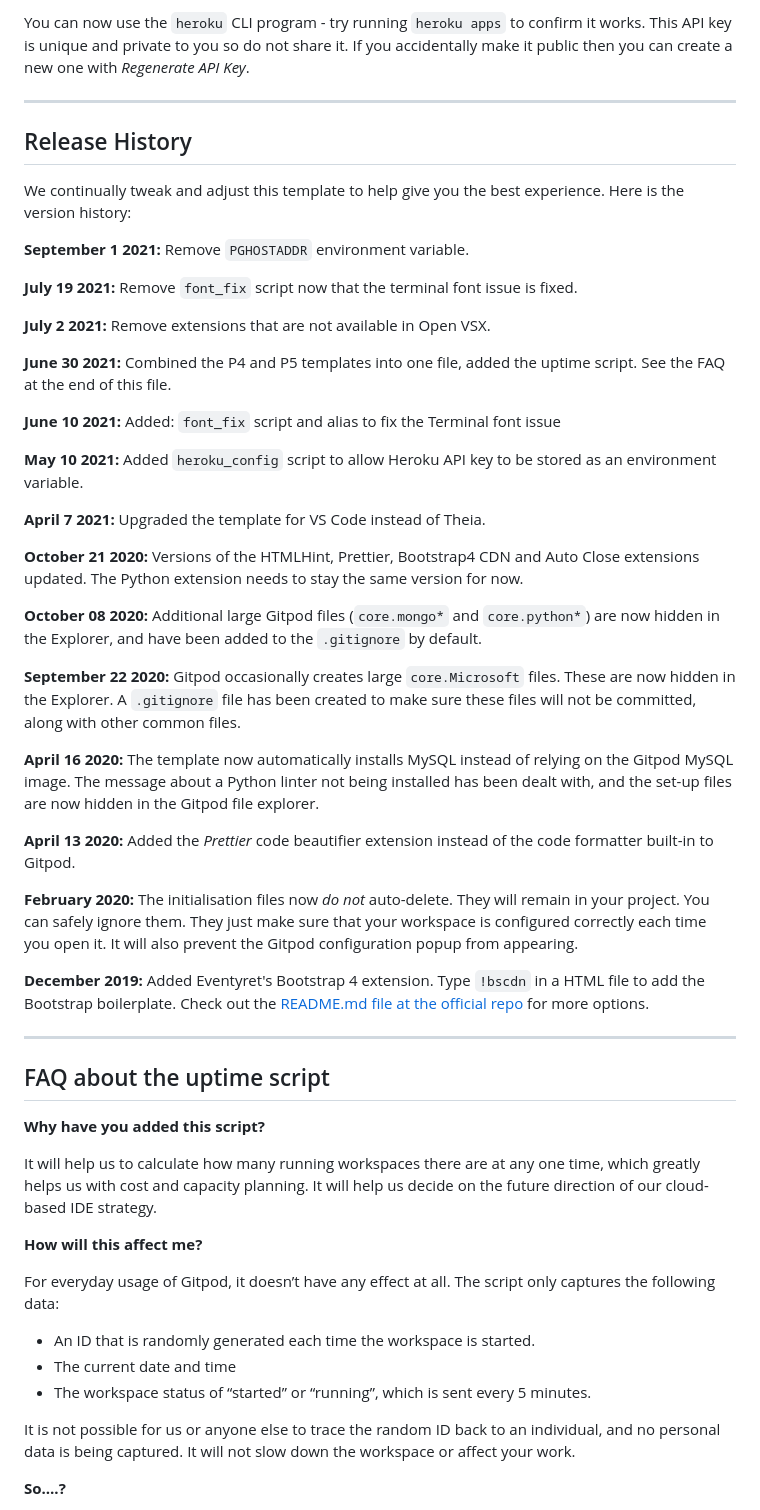
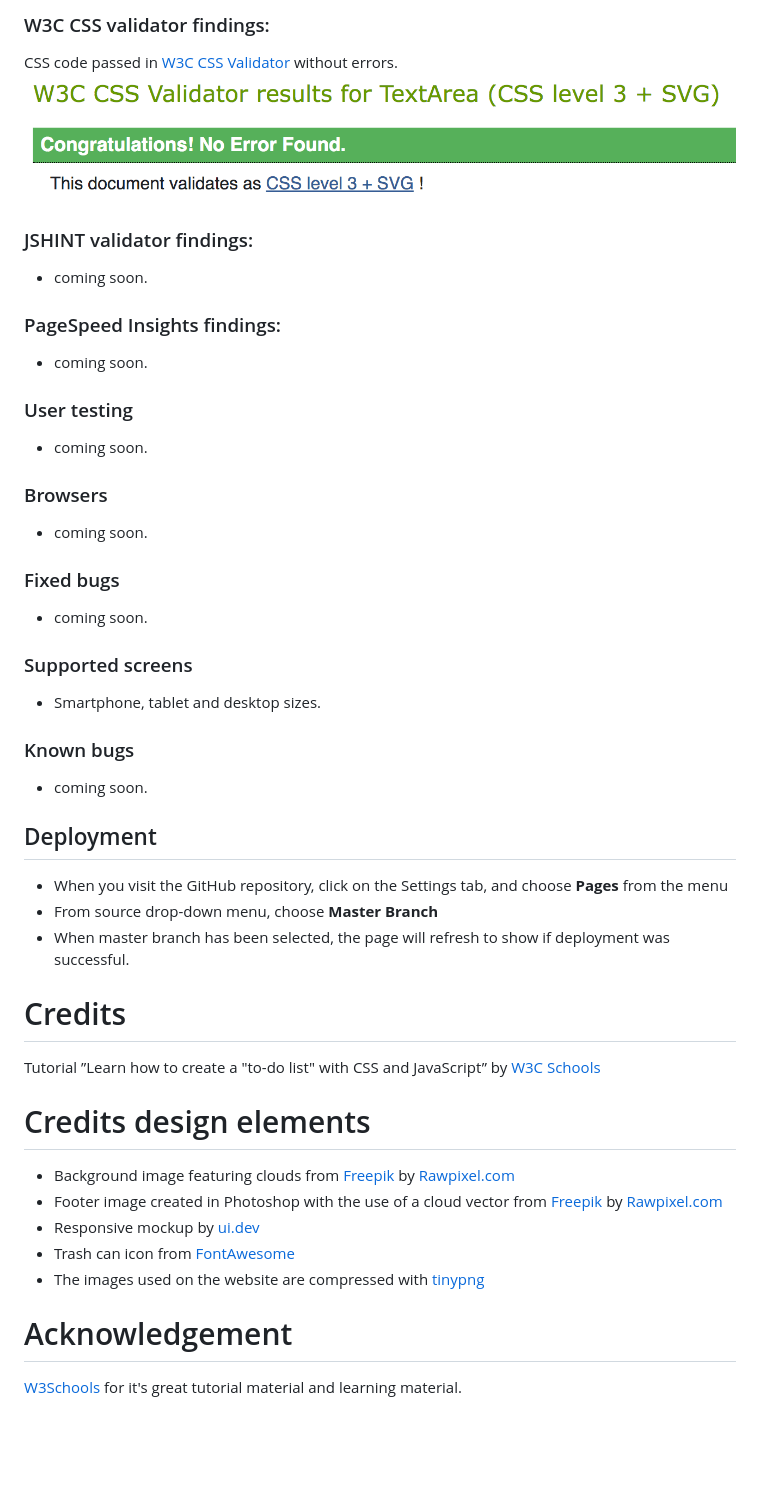
Before and after one commit to Code-Institute-Submissions/madelenviola-project2, a Markdown page: README.md, the part around the change printed below. Rendered like a GitHub page; pictures changed too: assets/images/css-validation.png (added); blank space fills up the shorter version.

```diff
--- a/README.md
+++ b/README.md
@@ -34,57 +77,46 @@ To log into the Heroku toolbelt CLI:
 
-You can now use the `heroku` CLI program - try running `heroku apps` to confirm it works. This API key is unique and private to you so do not share it. If you accidentally make it public then you can create a new one with _Regenerate API Key_.
+### W3C CSS validator findings:
+CSS code passed in [W3C CSS Validator](https://jigsaw.w3.org/css-validator/) without errors.
+![HTML Validator result passed without errors](./assets/images/css-validation.png)
 
-------
+### JSHINT validator findings:
+- coming soon.
 
-## Release History
+### PageSpeed Insights findings:
+- coming soon.
 
-We continually tweak and adjust this template to help give you the best experience. Here is the version history:
+### User testing
+- coming soon.
 
-**September 1 2021:** Remove `PGHOSTADDR` environment variable.
+### Browsers
+- coming soon.
 
-**July 19 2021:** Remove `font_fix` script now that the terminal font issue is fixed.
+### Fixed bugs
+- coming soon.
 
-**July 2 2021:** Remove extensions that are not available in Open VSX.
+### Supported screens
+- Smartphone, tablet and desktop sizes.
 
-**June 30 2021:** Combined the P4 and P5 templates into one file, added the uptime script. See the FAQ at the end of this file.
+### Known bugs
+- coming soon.
 
-**June 10 2021:** Added: `font_fix` script and alias to fix the Terminal font issue
+## Deployment
+- When you visit the GitHub repository, click on the Settings tab, and choose **Pages** from the menu
+- From source drop-down menu, choose **Master Branch**
+- When master branch has been selected, the page will refresh to show if deployment was successful.
 
-**May 10 2021:** Added `heroku_config` script to allow Heroku API key to be stored as an environment variable.
+# Credits
 
-**April 7 2021:** Upgraded the template for VS Code instead of Theia.
+Tutorial ”Learn how to create a "to-do list" with CSS and JavaScript” by [W3C Schools](https://www.w3schools.com/howto/howto_js_todolist.asp)
 
-**October 21 2020:** Versions of the HTMLHint, Prettier, Bootstrap4 CDN and Auto Close extensions updated. The Python extension needs to stay the same version for now.
+# Credits design elements
+- Background image featuring clouds from [Freepik](https://www.freepik.com/) by [Rawpixel.com](https://www.freepik.com/free-vector/cute-background-with-fluffy-cloud-pattern_16359188.htm)
+- Footer image created in Photoshop with the use of a cloud vector from [Freepik](https://www.freepik.com/) by [Rawpixel.com](https://www.freepik.com/free-vector/cloud-sticker-clipart-vector-set-flat-design_18705168.htm#query=cloud&position=6&from_view=search&track=sph)
+- Responsive mockup by [ui.dev](https://ui.dev/amiresponsive?url=https://madelenviola.github.io/project2/index.html)
+- Trash can icon from [FontAwesome](https://fontawesome.com/icons/trash-can?s=solid&f=classic)
+- The images used on the website are compressed with [tinypng](https://tinypng.com/)
 
-**October 08 2020:** Additional large Gitpod files (`core.mongo*` and `core.python*`) are now hidden in the Explorer, and have been added to the `.gitignore` by default.
+# Acknowledgement
 
-**September 22 2020:** Gitpod occasionally creates large `core.Microsoft` files. These are now hidden in the Explorer. A `.gitignore` file has been created to make sure these files will not be committed, along with other common files.
+[W3Schools](https://www.w3schools.com/) for it's great tutorial material and learning material.
 
-**April 16 2020:** The template now automatically installs MySQL instead of relying on the Gitpod MySQL image. The message about a Python linter not being installed has been dealt with, and the set-up files are now hidden in the Gitpod file explorer.
-
-**April 13 2020:** Added the _Prettier_ code beautifier extension instead of the code formatter built-in to Gitpod.
-
-**February 2020:** The initialisation files now _do not_ auto-delete. They will remain in your project. You can safely ignore them. They just make sure that your workspace is configured correctly each time you open it. It will also prevent the Gitpod configuration popup from appearing.
-
-**December 2019:** Added Eventyret's Bootstrap 4 extension. Type `!bscdn` in a HTML file to add the Bootstrap boilerplate. Check out the <a href="https://github.com/Eventyret/vscode-bcdn" target="_blank">README.md file at the official repo</a> for more options.
-
-------
-
-## FAQ about the uptime script
-
-**Why have you added this script?**
-
-It will help us to calculate how many running workspaces there are at any one time, which greatly helps us with cost and capacity planning. It will help us decide on the future direction of our cloud-based IDE strategy.
-
-**How will this affect me?**
-
-For everyday usage of Gitpod, it doesn’t have any effect at all. The script only captures the following data:
-
-- An ID that is randomly generated each time the workspace is started.
-- The current date and time
-- The workspace status of “started” or “running”, which is sent every 5 minutes.
-
-It is not possible for us or anyone else to trace the random ID back to an individual, and no personal data is being captured. It will not slow down the workspace or affect your work.
-
-**So….?**
-
```
Also changed, not shown: other parts of README.md (+63 -37 lines), assets/images/colorscheme-compressed.png (added), assets/images/html-validator-findings.png (added), assets/images/mockup-donebeforebedtime.png (added), assets/images/wireframe-compressed.png (added), 2 other files.
